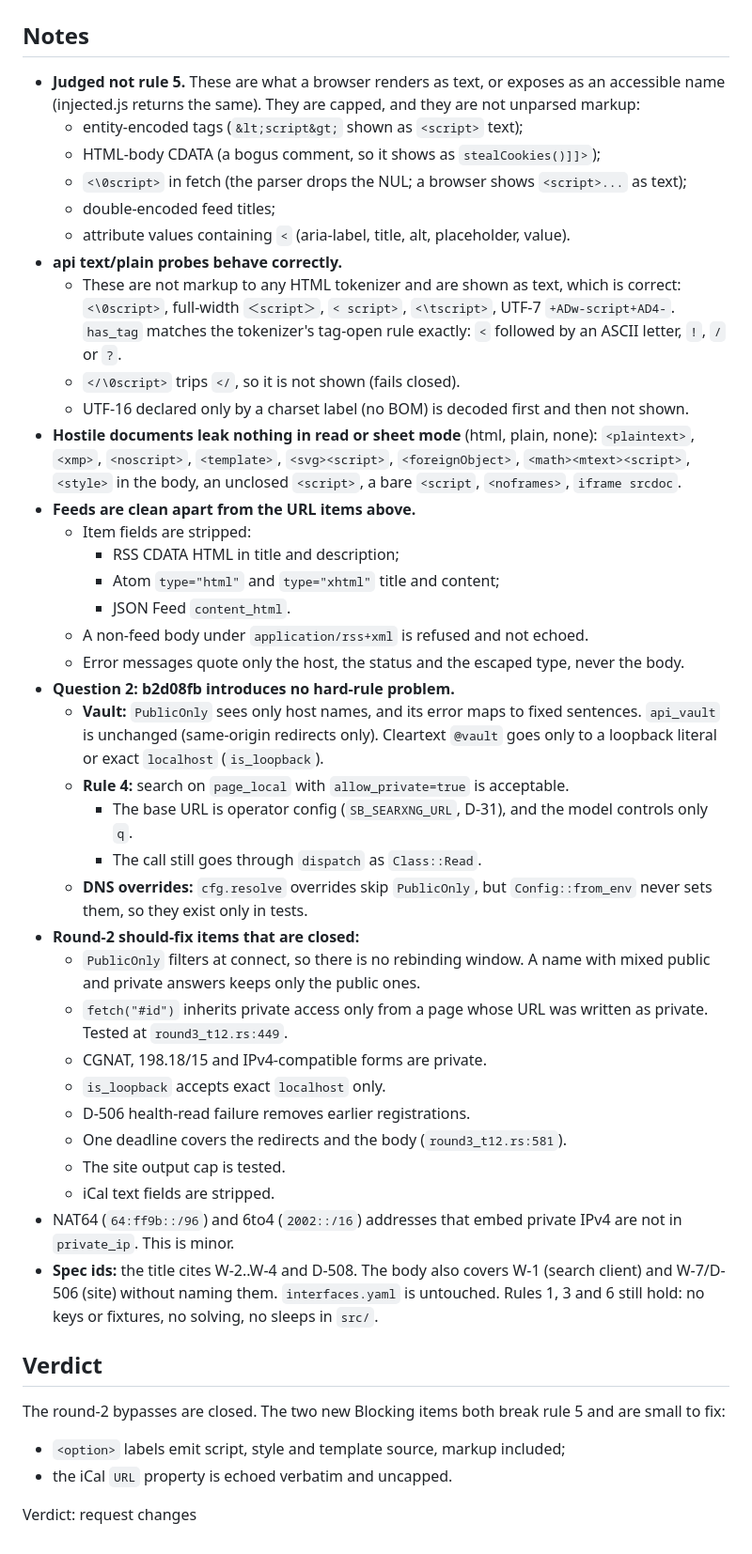
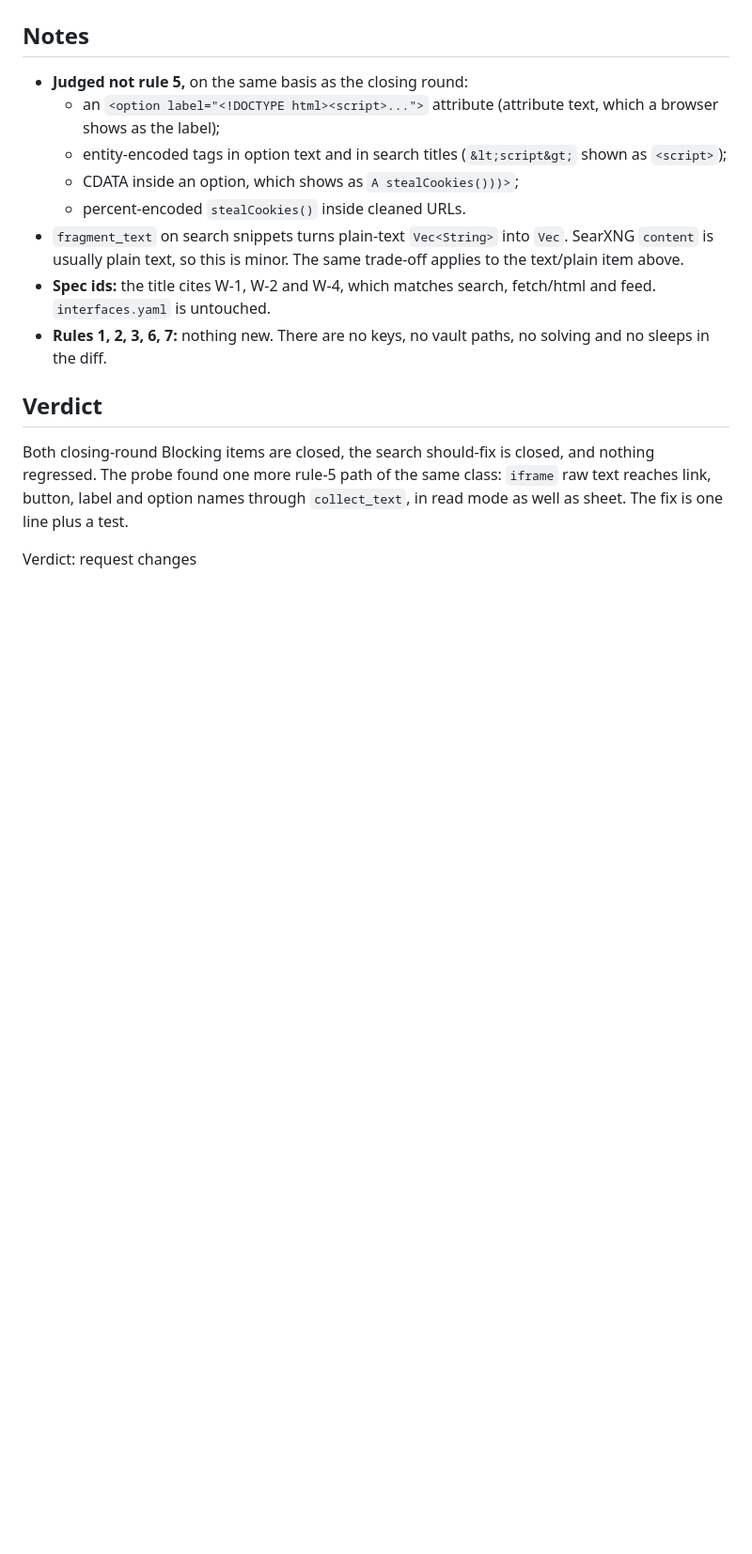
Before and after one commit to loki52501/sheet_browse, a Markdown page: bench/results/review-T-12.md, the part around one of its changes. Shown at 94% size. GitHub-like rendering; blank space fills up the shorter version.

```diff
--- a/bench/results/review-T-12.md
+++ b/bench/results/review-T-12.md
@@ -78,46 +70,17 @@ The round-2 bypass list is closed end to end. Every case returns no markup throu
 
 ## Notes
 
-- **Judged not rule 5.** These are what a browser renders as text, or exposes as an accessible name (injected.js returns the same). They are capped, and they are not unparsed markup:
-  - entity-encoded tags (`&lt;script&gt;` shown as `<script>` text);
-  - HTML-body CDATA (a bogus comment, so it shows as `stealCookies()]]>`);
-  - `<\0script>` in fetch (the parser drops the NUL; a browser shows `<script>...` as text);
-  - double-encoded feed titles;
-  - attribute values containing `<` (aria-label, title, alt, placeholder, value).
-- **api text/plain probes behave correctly.**
-  - These are not markup to any HTML tokenizer and are shown as text, which is correct: `<\0script>`, full-width `＜script＞`, `< script>`, `<\tscript>`, UTF-7 `+ADw-script+AD4-`. `has_tag` matches the tokenizer's tag-open rule exactly: `<` followed by an ASCII letter, `!`, `/` or `?`.
-  - `</\0script>` trips `</`, so it is not shown (fails closed).
-  - UTF-16 declared only by a charset label (no BOM) is decoded first and then not shown.
-- **Hostile documents leak nothing in read or sheet mode** (html, plain, none): `<plaintext>`, `<xmp>`, `<noscript>`, `<template>`, `<svg><script>`, `<foreignObject>`, `<math><mtext><script>`, `<style>` in the body, an unclosed `<script>`, a bare `<script`, `<noframes>`, `iframe srcdoc`.
-- **Feeds are clean apart from the URL items above.**
-  - Item fields are stripped:
-    - RSS CDATA HTML in title and description;
-    - Atom `type="html"` and `type="xhtml"` title and content;
-    - JSON Feed `content_html`.
-  - A non-feed body under `application/rss+xml` is refused and not echoed.
-  - Error messages quote only the host, the status and the escaped type, never the body.
-- **Question 2: b2d08fb introduces no hard-rule problem.**
-  - **Vault:** `PublicOnly` sees only host names, and its error maps to fixed sentences. `api_vault` is unchanged (same-origin redirects only). Cleartext `@vault` goes only to a loopback literal or exact `localhost` (`is_loopback`).
-  - **Rule 4:** search on `page_local` with `allow_private=true` is acceptable.
-    - The base URL is operator config (`SB_SEARXNG_URL`, D-31), and the model controls only `q`.
-    - The call still goes through `dispatch` as `Class::Read`.
-  - **DNS overrides:** `cfg.resolve` overrides skip `PublicOnly`, but `Config::from_env` never sets them, so they exist only in tests.
-- **Round-2 should-fix items that are closed:**
-  - `PublicOnly` filters at connect, so there is no rebinding window. A name with mixed public and private answers keeps only the public ones.
-  - `fetch("#id")` inherits private access only from a page whose URL was written as private. Tested at `round3_t12.rs:449`.
-  - CGNAT, 198.18/15 and IPv4-compatible forms are private.
-  - `is_loopback` accepts exact `localhost` only.
-  - D-506 health-read failure removes earlier registrations.
-  - One deadline covers the redirects and the body (`round3_t12.rs:581`).
-  - The site output cap is tested.
-  - iCal text fields are stripped.
-- NAT64 (`64:ff9b::/96`) and 6to4 (`2002::/16`) addresses that embed private IPv4 are not in `private_ip`. This is minor.
-- **Spec ids:** the title cites W-2..W-4 and D-508. The body also covers W-1 (search client) and W-7/D-506 (site) without naming them. `interfaces.yaml` is untouched. Rules 1, 3 and 6 still hold: no keys or fixtures, no solving, no sleeps in `src/`.
+- **Judged not rule 5,** on the same basis as the closing round:
+  - an `<option label="<!DOCTYPE html><script>...">` attribute (attribute text, which a browser shows as the label);
+  - entity-encoded tags in option text and in search titles (`&lt;script&gt;` shown as `<script>`);
+  - CDATA inside an option, which shows as `A stealCookies()))>`;
+  - percent-encoded `stealCookies()` inside cleaned URLs.
+- `fragment_text` on search snippets turns plain-text `Vec<String>` into `Vec`. SearXNG `content` is usually plain text, so this is minor. The same trade-off applies to the text/plain item above.
+- **Spec ids:** the title cites W-1, W-2 and W-4, which matches search, fetch/html and feed. `interfaces.yaml` is untouched.
+- **Rules 1, 2, 3, 6, 7:** nothing new. There are no keys, no vault paths, no solving and no sleeps in the diff.
 
 ## Verdict
 
-The round-2 bypasses are closed. The two new Blocking items both break rule 5 and are small to fix:
-- `<option>` labels emit script, style and template source, markup included;
-- the iCal `URL` property is echoed verbatim and uncapped.
+Both closing-round Blocking items are closed, the search should-fix is closed, and nothing regressed. The probe found one more rule-5 path of the same class: `iframe` raw text reaches link, button, label and option names through `collect_text`, in read mode as well as sheet. The fix is one line plus a test.
 
 Verdict: request changes
```
Also changed, not shown: other parts of bench/results/review-T-12.md (+53 -61 lines).
